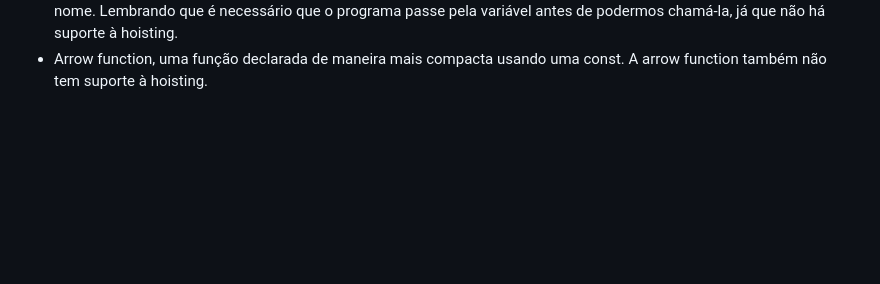
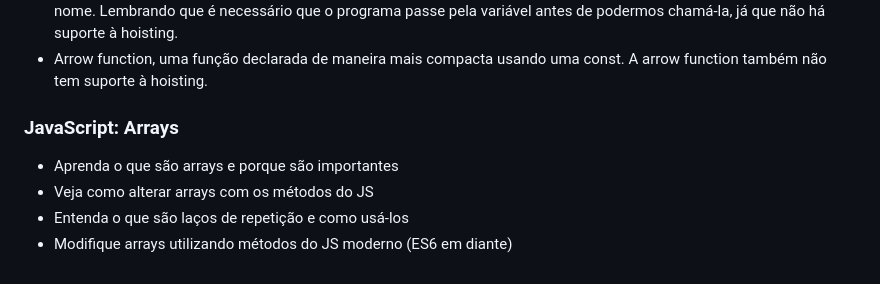
Before and after one commit to raul-rita/programa-desenvolve, a Markdown page: README.md, the part around the change. Drawn GitHub-style; blank space fills up the shorter version.

```diff
--- a/README.md
+++ b/README.md
@@ -118,3 +118,10 @@
 - Que com o hoisting o JavaScript analisa todo o código procurando por variáveis declaradas com var e funções para trazer tais declarações para o início do código.
 - Expressões de função, uma maneira diferente de montar funções usando variáveis do tipo const e chamando-as pelo nome. Lembrando que é necessário que o programa passe pela variável antes de podermos chamá-la, já que não há suporte à hoisting.
 - Arrow function, uma função declarada de maneira mais compacta usando uma const. A arrow function também não tem suporte à hoisting.
+
+<h3>JavaScript: Arrays</h3>
+
+* Aprenda o que são arrays e porque são importantes
+* Veja como alterar arrays com os métodos do JS
+* Entenda o que são laços de repetição e como usá-los
+* Modifique arrays utilizando métodos do JS moderno (ES6 em diante)
```
